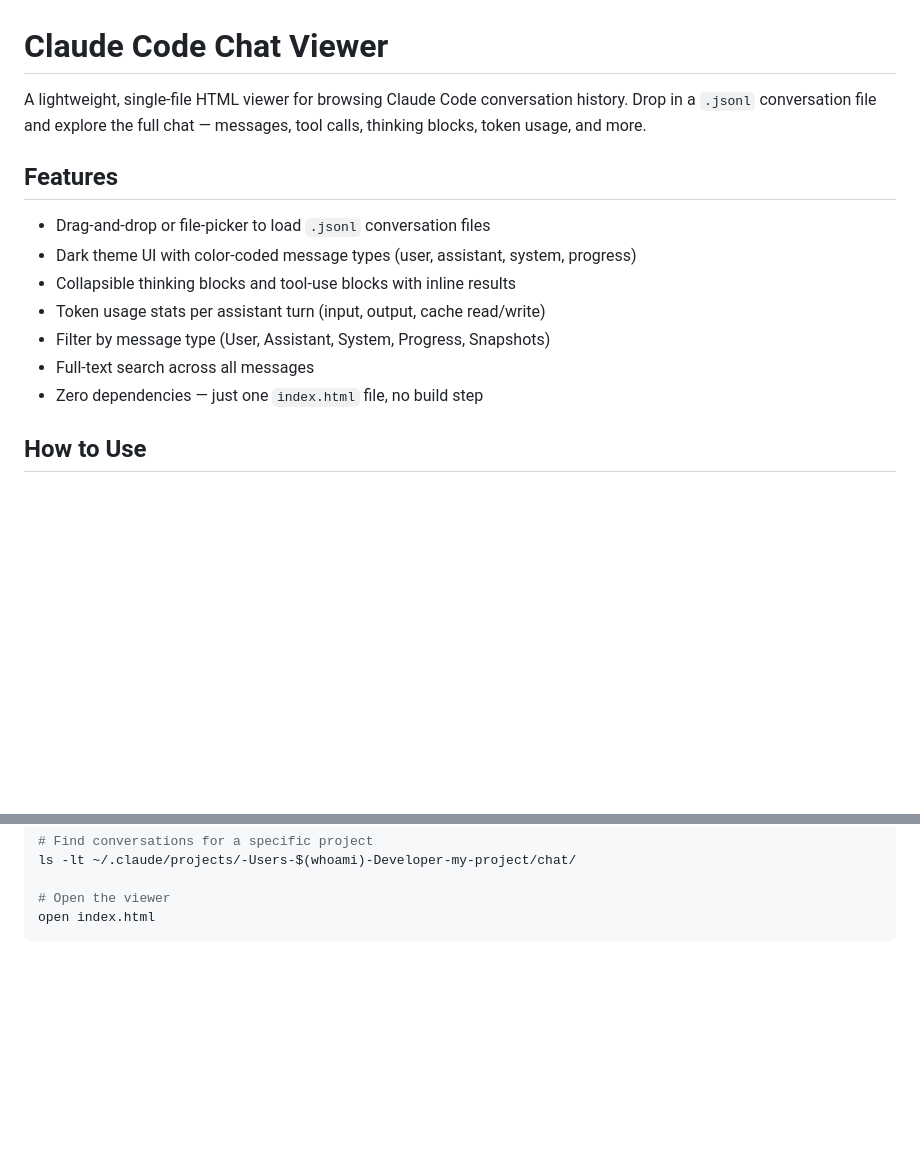
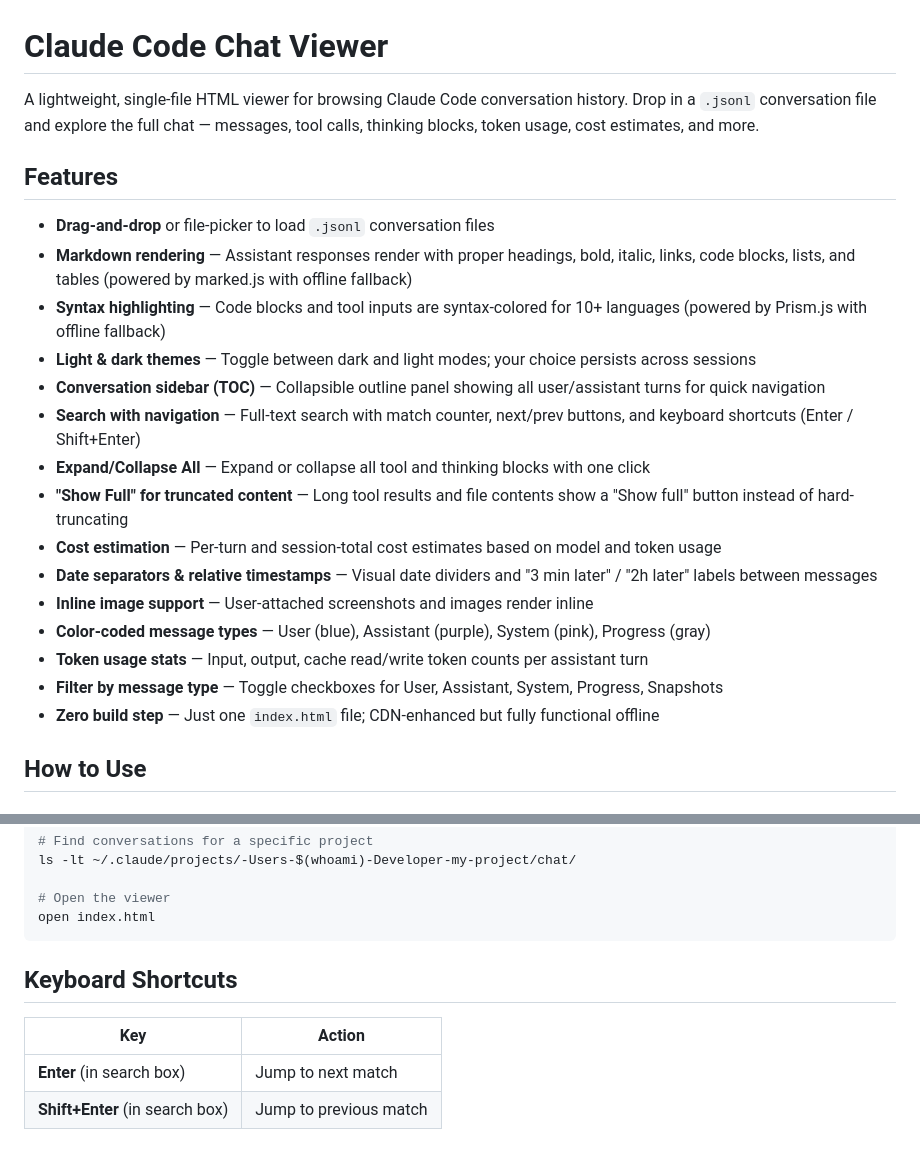
Before and after one commit to pranvgarg/claude-code-chat, a Markdown page: README.md, 2 parts joined by grey strips. Drawn GitHub-style; blank space fills up the shorter version.

````diff
--- a/README.md
+++ b/README.md
@@ -1,16 +1,24 @@
 # Claude Code Chat Viewer
 
-A lightweight, single-file HTML viewer for browsing Claude Code conversation history. Drop in a `.jsonl` conversation file and explore the full chat — messages, tool calls, thinking blocks, token usage, and more.
+A lightweight, single-file HTML viewer for browsing Claude Code conversation history. Drop in a `.jsonl` conversation file and explore the full chat — messages, tool calls, thinking blocks, token usage, cost estimates, and more.
 
 ## Features
 
-- Drag-and-drop or file-picker to load `.jsonl` conversation files
-- Dark theme UI with color-coded message types (user, assistant, system, progress)
-- Collapsible thinking blocks and tool-use blocks with inline results
-- Token usage stats per assistant turn (input, output, cache read/write)
-- Filter by message type (User, Assistant, System, Progress, Snapshots)
-- Full-text search across all messages
-- Zero dependencies — just one `index.html` file, no build step
+- **Drag-and-drop** or file-picker to load `.jsonl` conversation files
+- **Markdown rendering** — Assistant responses render with proper headings, bold, italic, links, code blocks, lists, and tables (powered by marked.js with offline fallback)
+- **Syntax highlighting** — Code blocks and tool inputs are syntax-colored for 10+ languages (powered by Prism.js with offline fallback)
+- **Light & dark themes** — Toggle between dark and light modes; your choice persists across sessions
+- **Conversation sidebar (TOC)** — Collapsible outline panel showing all user/assistant turns for quick navigation
+- **Search with navigation** — Full-text search with match counter, next/prev buttons, and keyboard shortcuts (Enter / Shift+Enter)
+- **Expand/Collapse All** — Expand or collapse all tool and thinking blocks with one click
+- **"Show Full" for truncated content** — Long tool results and file contents show a "Show full" button instead of hard-truncating
+- **Cost estimation** — Per-turn and session-total cost estimates based on model and token usage
+- **Date separators & relative timestamps** — Visual date dividers and "3 min later" / "2h later" labels between messages
+- **Inline image support** — User-attached screenshots and images render inline
+- **Color-coded message types** — User (blue), Assistant (purple), System (pink), Progress (gray)
+- **Token usage stats** — Input, output, cache read/write token counts per assistant turn
+- **Filter by message type** — Toggle checkboxes for User, Assistant, System, Progress, Snapshots
+- **Zero build step** — Just one `index.html` file; CDN-enhanced but fully functional offline
 
 ## How to Use
 
@@ -120,3 +176,10 @@ ls -lt ~/.claude/projects/-Users-$(whoami)-Developer-my-project/chat/
 # Open the viewer
 open index.html
 ```
+
+## Keyboard Shortcuts
+
+| Key | Action |
+|---|---|
+| **Enter** (in search box) | Jump to next match |
+| **Shift+Enter** (in search box) | Jump to previous match |
````
Also changed, not shown: other parts of README.md (+57 -9 lines).
